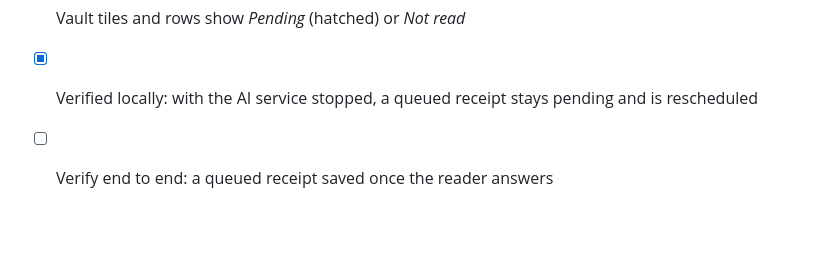
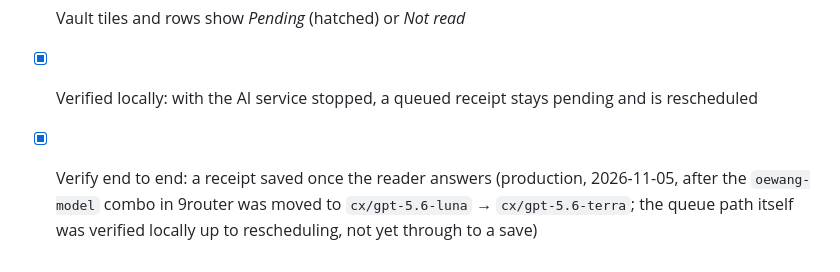
Before and after one commit to lazlanrafar/oewang, a Markdown page: docs/backlog.md, the part around the change. GitHub-like rendering; blank space fills up the shorter version.

Commit message:
docs: tick US-053 after the receipt reader was verified in production
The reader failed because the 9router combo oewang-model held only an
Antigravity model that timed out. With the combo moved to Codex models a
receipt sent to the production bot was read and saved. The criterion says
what was proven: the queue itself was only verified locally up to the
reschedule, not through to a save.

Co-Authored-By: Claude Opus 5.5 <noreply@anthropic.com>

```diff
--- a/docs/backlog.md
+++ b/docs/backlog.md
@@ -764,4 +764,4 @@ Requirements: AI-12
 - [x] Telegram is answered in its chat when the job ends; the web shows a toast on the next page and marks it seen
 - [x] Vault tiles and rows show *Pending* (hatched) or *Not read*
 - [x] Verified locally: with the AI service stopped, a queued receipt stays pending and is rescheduled
-- [ ] Verify end to end: a queued receipt saved once the reader answers
+- [x] Verify end to end: a receipt saved once the reader answers (production, 2026-11-05, after the `oewang-model` combo in 9router was moved to `cx/gpt-5.6-luna` → `cx/gpt-5.6-terra`; the queue path itself was verified locally up to rescheduling, not yet through to a save)
```
